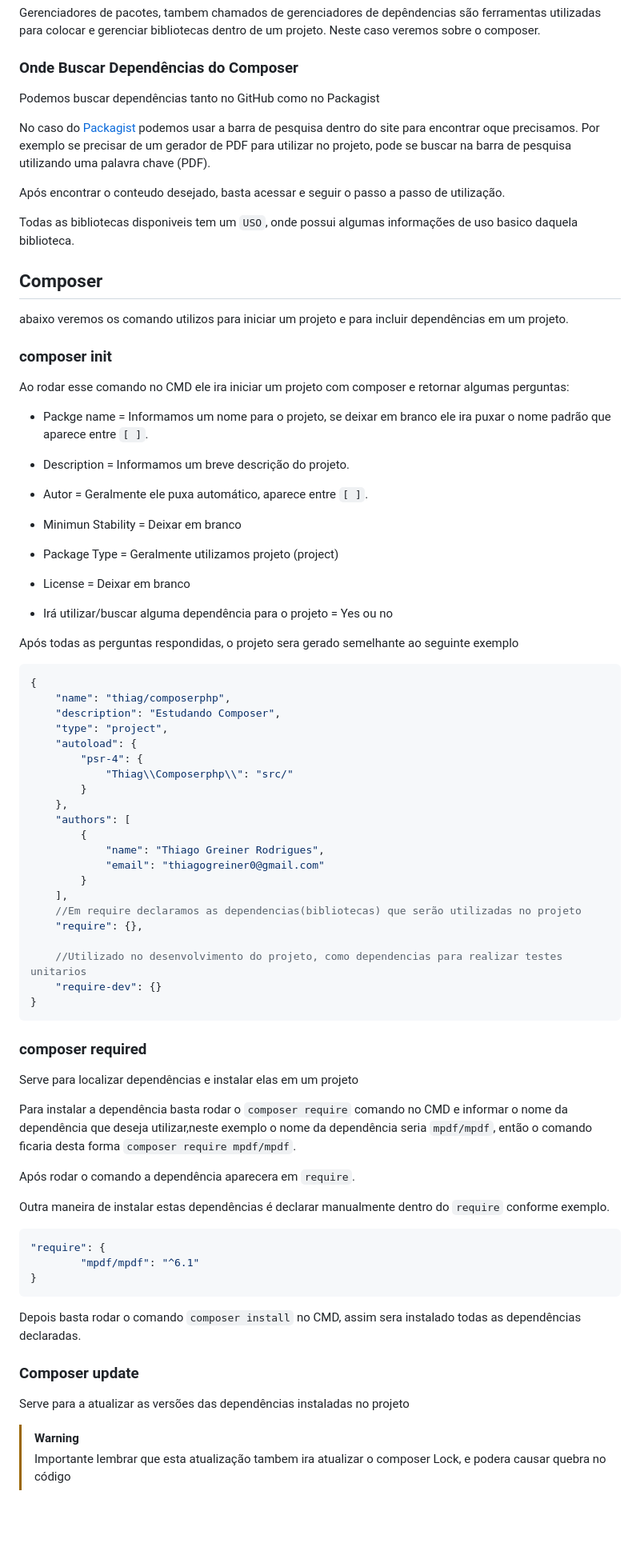
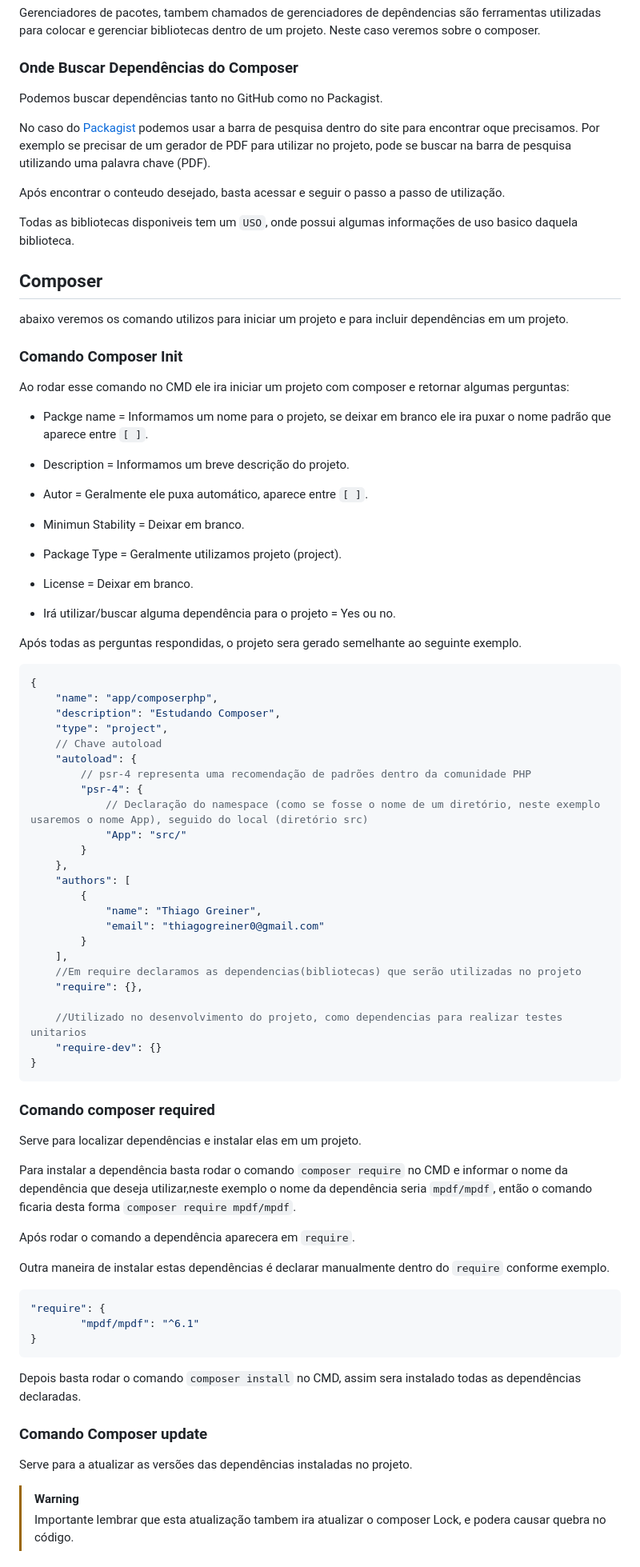
Before and after one commit to ThiagoGreiner/Estudos, a Markdown page: ESTUDOS/PHP/11.gerenciador_de_pacotes.md, the part around the change printed below. Shown: that part at 80% size. GitHub-like rendering; blank space fills up the shorter version.

Commit message:
Adiciona sobre namespace

````diff
--- a/ESTUDOS/PHP/11.gerenciador_de_pacotes.md
+++ b/ESTUDOS/PHP/11.gerenciador_de_pacotes.md
@@ -5,7 +5,7 @@ Neste caso veremos sobre o composer.
 
 ### Onde Buscar Dependências do Composer
 
-Podemos buscar dependências tanto no GitHub como no Packagist
+Podemos buscar dependências tanto no GitHub como no Packagist.
 
 No caso do [Packagist](https://packagist.org/) podemos usar a barra de pesquisa dentro do site para encontrar oque precisamos. Por exemplo se precisar de um gerador de PDF para utilizar no projeto, pode se buscar na barra de pesquisa utilizando uma palavra chave (PDF).
 
@@ -17,7 +17,7 @@ Todas as bibliotecas disponiveis tem um ``USO``, onde possui algumas informaçõ
 
 abaixo veremos os comando utilizos para iniciar um projeto e para incluir dependências em um projeto.
 
-### composer init
+### Comando Composer Init
 
 Ao rodar esse comando no CMD ele ira iniciar um projeto com composer e retornar algumas perguntas:
 
@@ -27,29 +27,32 @@ Ao rodar esse comando no CMD ele ira iniciar um projeto com composer e retornar
 
 * Autor = Geralmente ele puxa automático, aparece entre ``[ ]``.
 
-* Minimun Stability = Deixar em branco
+* Minimun Stability = Deixar em branco.
 
-* Package Type = Geralmente utilizamos projeto (project)
+* Package Type = Geralmente utilizamos projeto (project).
 
-* License = Deixar em branco
+* License = Deixar em branco.
 
-* Irá utilizar/buscar alguma dependência para o projeto = Yes ou no
+* Irá utilizar/buscar alguma dependência para o projeto = Yes ou no.
 
-Após todas as perguntas respondidas, o projeto sera gerado semelhante ao seguinte exemplo
+Após todas as perguntas respondidas, o projeto sera gerado semelhante ao seguinte exemplo.
 
 ```json
 {
-    "name": "thiag/composerphp",
+    "name": "app/composerphp",
     "description": "Estudando Composer",
     "type": "project",
+    // Chave autoload
     "autoload": {
+        // psr-4 representa uma recomendação de padrões dentro da comunidade PHP
         "psr-4": {
-            "Thiag\\Composerphp\\": "src/"
+            // Declaração do namespace (como se fosse o nome de um diretório, neste exemplo usaremos o nome App), seguido do local (diretório src)
+            "App": "src/"
         }
     },
     "authors": [
         {
-            "name": "Thiago Greiner Rodrigues",
+            "name": "Thiago Greiner",
             "email": "thiagogreiner0@gmail.com"
         }
     ],
@@ -61,11 +64,11 @@ Após todas as perguntas respondidas, o projeto sera gerado semelhante ao seguin
 }
 ```
 
-### composer required
+### Comando composer required
 
-Serve para localizar dependências e instalar elas em um projeto
+Serve para localizar dependências e instalar elas em um projeto.
 
-Para instalar a dependência basta rodar o ``composer require`` comando no CMD e informar o nome da dependência que deseja utilizar,neste exemplo o nome da dependência seria ``mpdf/mpdf``, então o comando ficaria desta forma ``composer require mpdf/mpdf``.
+Para instalar a dependência basta rodar o comando ``composer require`` no CMD e informar o nome da dependência que deseja utilizar,neste exemplo o nome da dependência seria ``mpdf/mpdf``, então o comando ficaria desta forma ``composer require mpdf/mpdf``.
 
 Após rodar o comando a dependência aparecera em ``require``.
 
@@ -79,10 +82,10 @@ Outra maneira de instalar estas dependências é declarar manualmente dentro do
 
 Depois basta rodar o comando  ``composer install`` no CMD, assim sera instalado todas as dependências declaradas.
 
-### Composer update
+### Comando Composer update
 
-Serve para a atualizar as versões das dependências instaladas no projeto
+Serve para a atualizar as versões das dependências instaladas no projeto.
 
 > [!WARNING]
-> Importante lembrar que esta atualização tambem ira atualizar o composer Lock, e podera causar quebra no código
+> Importante lembrar que esta atualização tambem ira atualizar o composer Lock, e podera causar quebra no código.
 
````
Also changed, not shown: other parts of ESTUDOS/PHP/11.gerenciador_de_pacotes.md (+106 -3 lines).
